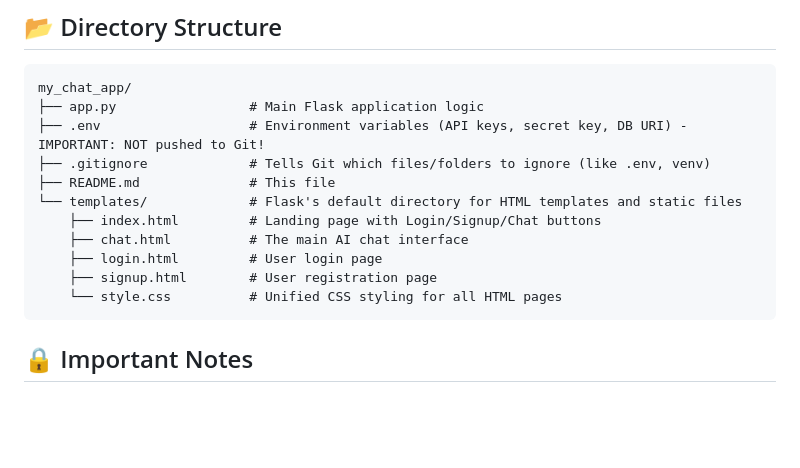
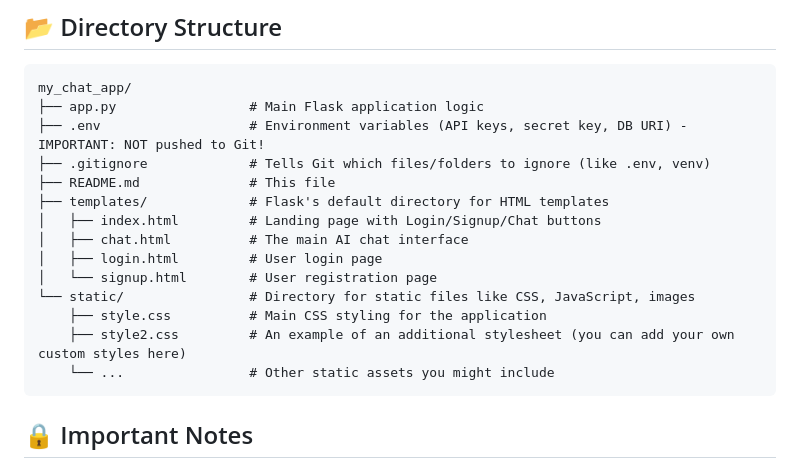
Before and after one commit to Ibrahimsyed70737/ai-chat-bot, a Markdown page: README.md, the part around one of its changes. Drawn GitHub-style; blank space fills up the shorter version.

````diff
--- a/README.md
+++ b/README.md
@@ -168,12 +168,15 @@ my_chat_app/
 ├── .env                   # Environment variables (API keys, secret key, DB URI) - IMPORTANT: NOT pushed to Git!
 ├── .gitignore             # Tells Git which files/folders to ignore (like .env, venv)
 ├── README.md              # This file
-└── templates/             # Flask's default directory for HTML templates and static files
-    ├── index.html         # Landing page with Login/Signup/Chat buttons
-    ├── chat.html          # The main AI chat interface
-    ├── login.html         # User login page
-    ├── signup.html        # User registration page
-    └── style.css          # Unified CSS styling for all HTML pages
+├── templates/             # Flask's default directory for HTML templates
+│   ├── index.html         # Landing page with Login/Signup/Chat buttons
+│   ├── chat.html          # The main AI chat interface
+│   ├── login.html         # User login page
+│   └── signup.html        # User registration page
+└── static/                # Directory for static files like CSS, JavaScript, images
+    ├── style.css          # Main CSS styling for the application
+    ├── style2.css         # An example of an additional stylesheet (you can add your own custom styles here)
+    └── ...                # Other static assets you might include
 ```
 
 ## 🔒 Important Notes
````
Also changed, not shown: other parts of README.md (+1 -1 lines).
